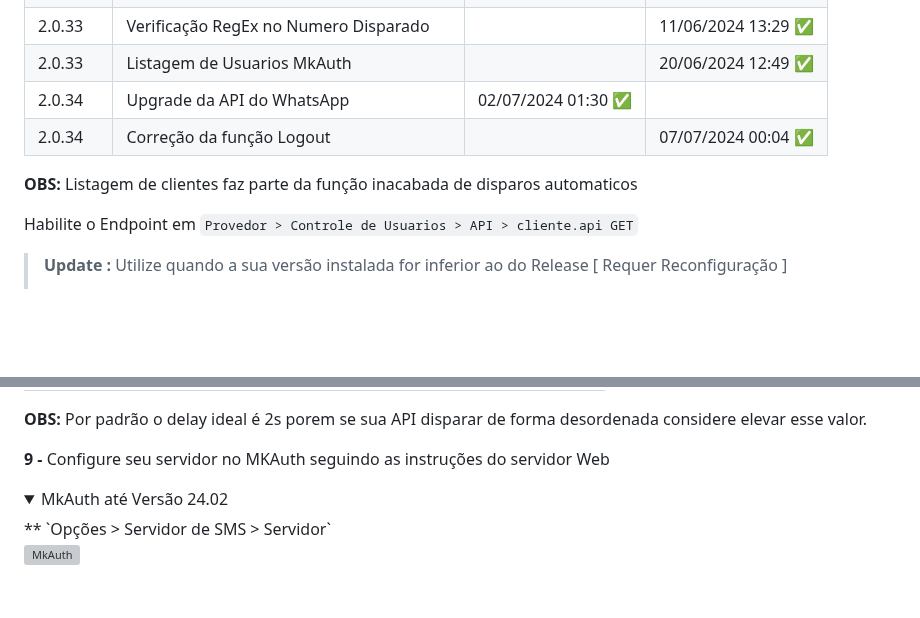
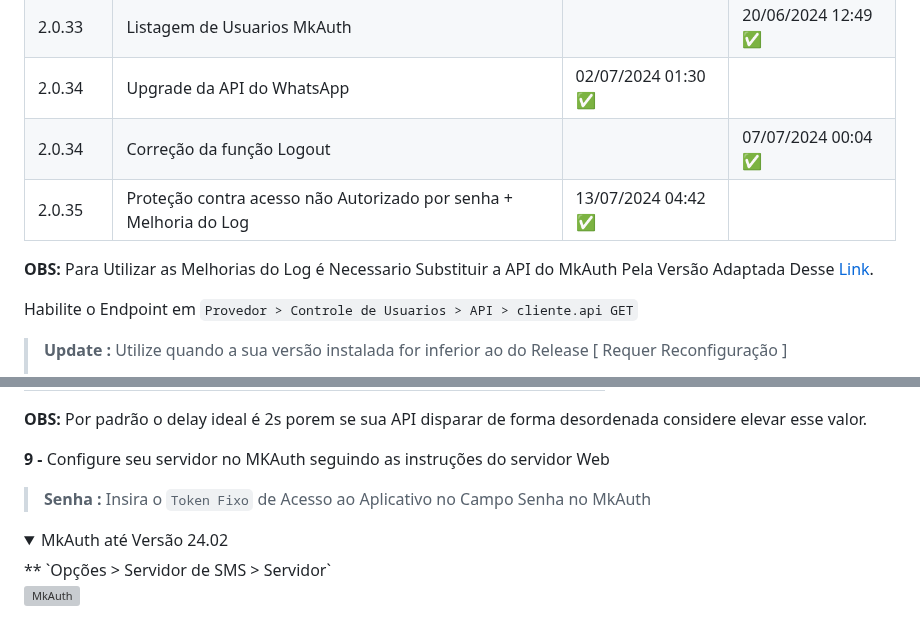
Before and after one commit to merckeu/Mwsm, a Markdown page: README.md, 2 parts joined by grey strips. Drawn GitHub-style; folded sections open; blank space fills up the shorter version; grey boxes are pictures that could not be loaded.

```diff
--- a/README.md
+++ b/README.md
@@ -53,8 +53,9 @@ No Caso do Erro Persistir Contate-nos no Forum do [mkauth](https://mk-auth.com.b
 |  2.0.33    | Listagem de Usuarios MkAuth                                                          |                        |  20/06/2024 12:49 ✅  |
 |  2.0.34    | Upgrade da API do WhatsApp                                                           | 02/07/2024 01:30 ✅   |                        |
 |  2.0.34    | Correção da função Logout                                                            |                        |  07/07/2024 00:04 ✅  |
+|  2.0.35    | Proteção contra acesso não Autorizado por senha + Melhoria do Log                    | 13/07/2024 04:42 ✅   |                        |
 
-**OBS:** Listagem de clientes faz parte da função inacabada de disparos automaticos
+**OBS:** Para Utilizar as Melhorias do Log é Necessario Substituir a API do MkAuth Pela Versão Adaptada Desse [Link](https://github.com/MKCodec/MkAuth-API).
 
 Habilite o Endpoint em `Provedor > Controle de Usuarios > API > cliente.api GET`
 
@@ -274,7 +275,7 @@ Token:SENHA
 <b>OBS:</b> Por padrão o delay ideal é 2s porem se sua API disparar de forma desordenada considere elevar esse valor.
 
 <b>9 - </b>Configure seu servidor no MKAuth seguindo as instruções do servidor Web
-
+> **Senha :** Insira o `Token Fixo` de Acesso ao Aplicativo no Campo Senha no MkAuth
 <details>
 <summary>MkAuth até Versão 24.02</summary>
 ** `Opções > Servidor de SMS > Servidor`
```
Also changed, not shown: other parts of README.md (+1 -1 lines).
